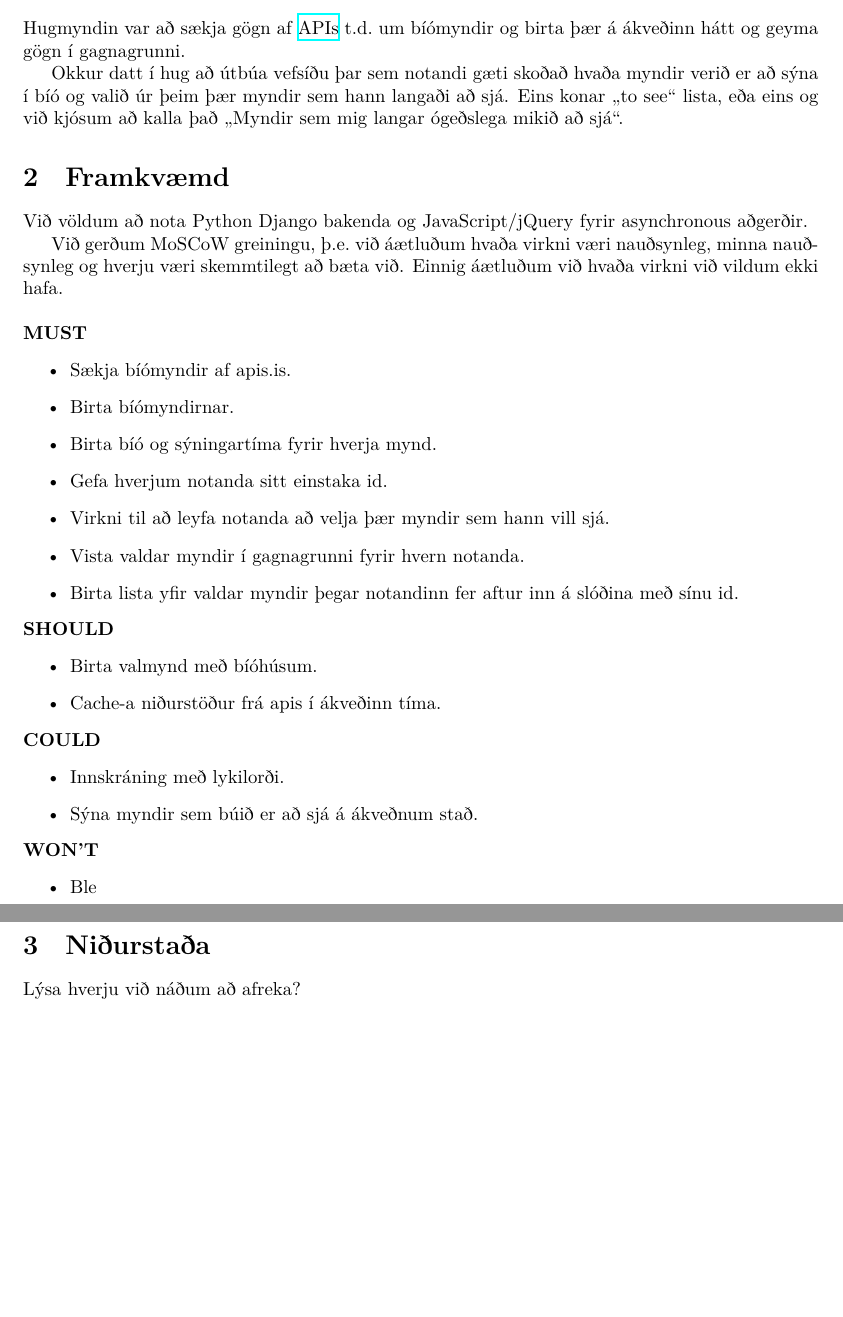
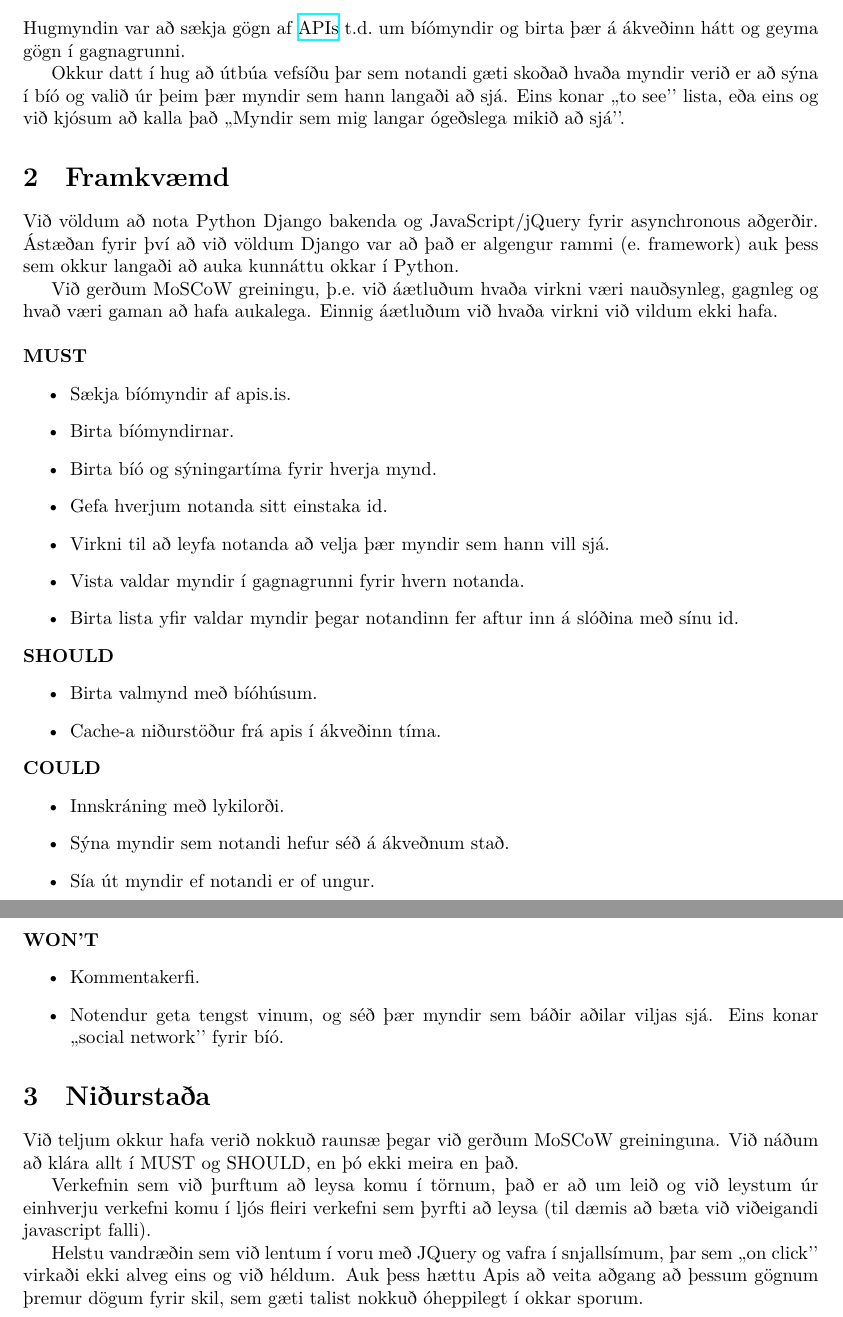
Before and after one commit to bjk17/cinema, a LaTeX document (report/report.tex): two parts of pages 1 and 2 of 2, joined at a grey line, cut so that both start at the same text, the shorter picture padded with empty space. Compiled offline with XeLaTeX.

Commit message:
Working on report

```diff
--- a/report/report.tex
+++ b/report/report.tex
@@ -25,14 +25,14 @@ Hugmyndin var að sækja gögn af \href{http://docs.apis.is/}{APIs} t.d.\@ um b
 og birta þær á ákveðinn hátt og geyma gögn í gagnagrunni.
 
 Okkur datt í hug að útbúa vefsíðu þar sem notandi gæti skoðað hvaða myndir verið er
-að sýna í bíó og valið úr þeim þær myndir sem hann langaði að sjá. Eins konar ,,to see``
-lista, eða eins og við kjósum að kalla það ,,Myndir sem mig langar ógeðslega mikið að sjá``.
+að sýna í bíó og valið úr þeim þær myndir sem hann langaði að sjá. Eins konar ,,to see’’
+lista, eða eins og við kjósum að kalla það ,,Myndir sem mig langar ógeðslega mikið að sjá’’.
 
 \section{Framkvæmd}
-Við völdum að nota Python Django bakenda og JavaScript/jQuery fyrir asynchronous aðgerðir.
+Við völdum að nota Python Django bakenda og JavaScript/jQuery fyrir asynchronous aðgerðir.  Ástæðan fyrir því að við völdum Django var að það er algengur rammi (e.\@ framework) auk þess sem okkur langaði að auka kunnáttu okkar í Python.
 
-Við gerðum MoSCoW greiningu, þ.e.\@ við áætluðum hvaða virkni væri nauðsynleg, minna nauðsynleg
-og hverju væri skemmtilegt að bæta við. Einnig áætluðum við hvaða virkni við vildum ekki hafa. \\
+Við gerðum MoSCoW greiningu, þ.e.\@ við áætluðum hvaða virkni væri nauðsynleg, gagnleg
+og hvað væri gaman að hafa aukalega. Einnig áætluðum við hvaða virkni við vildum ekki hafa. \\
 
 \noindent\textbf{MUST}
 \begin{itemize}
@@ -54,15 +54,21 @@ og hverju væri skemmtilegt að bæta við. Einnig áætluðum við hvaða virkn
 \noindent\textbf{COULD}
 \begin{itemize}
     \item Innskráning með lykilorði.
-    \item Sýna myndir sem búið er að sjá á ákveðnum stað.
+    \item Sýna myndir sem notandi hefur séð á ákveðnum stað.
+    \item Sía út myndir ef notandi er of ungur.
 \end{itemize}
 
 \noindent\textbf{WON'T}
 \begin{itemize}
-    \item Ble
+    \item Kommentakerfi.
+    \item Notendur geta tengst vinum, og séð þær myndir sem báðir aðilar viljas sjá. Eins konar ,,social network’’ fyrir bíó.
 \end{itemize}
 
 \section{Niðurstaða}
-Lýsa hverju við náðum að afreka?
+Við teljum okkur hafa verið nokkuð raunsæ þegar við gerðum MoSCoW greininguna.  Við náðum að klára allt í MUST og SHOULD, en þó ekki meira en það.
+
+Verkefnin sem við þurftum að leysa komu í törnum, það er að um leið og við leystum úr einhverju verkefni komu í ljós fleiri verkefni sem þyrfti að leysa (til dæmis að bæta við viðeigandi javascript falli).
+
+Helstu vandræðin sem við lentum í voru með JQuery og vafra í snjallsímum, þar sem ,,on click’’ virkaði ekki alveg eins og við héldum. Auk þess hættu Apis að veita aðgang að þessum gögnum þremur dögum fyrir skil, sem gæti talist nokkuð óheppilegt í okkar sporum.
 
 \end{document}
```
